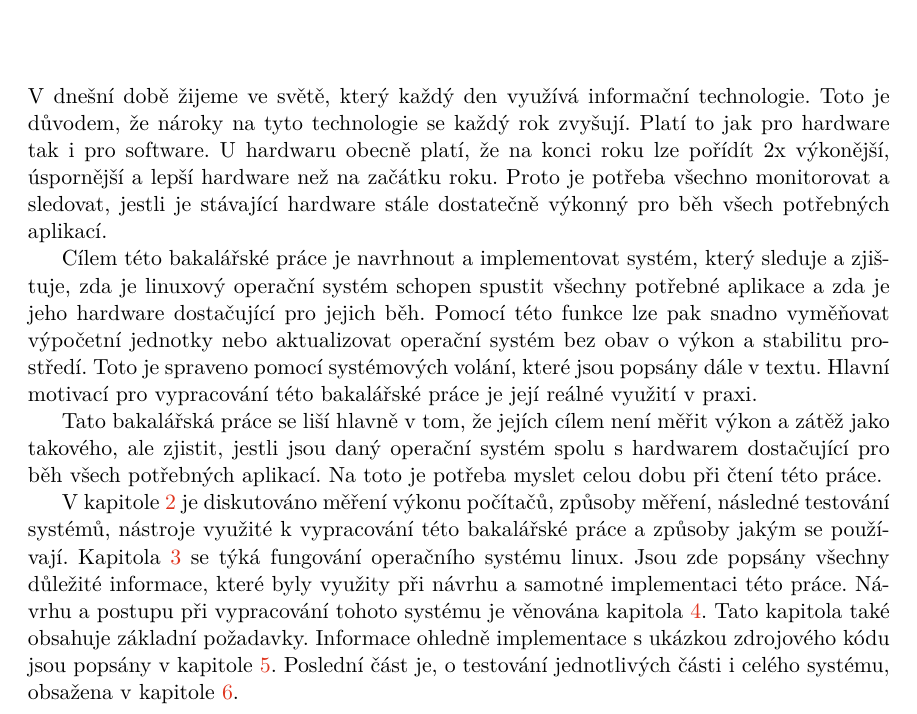
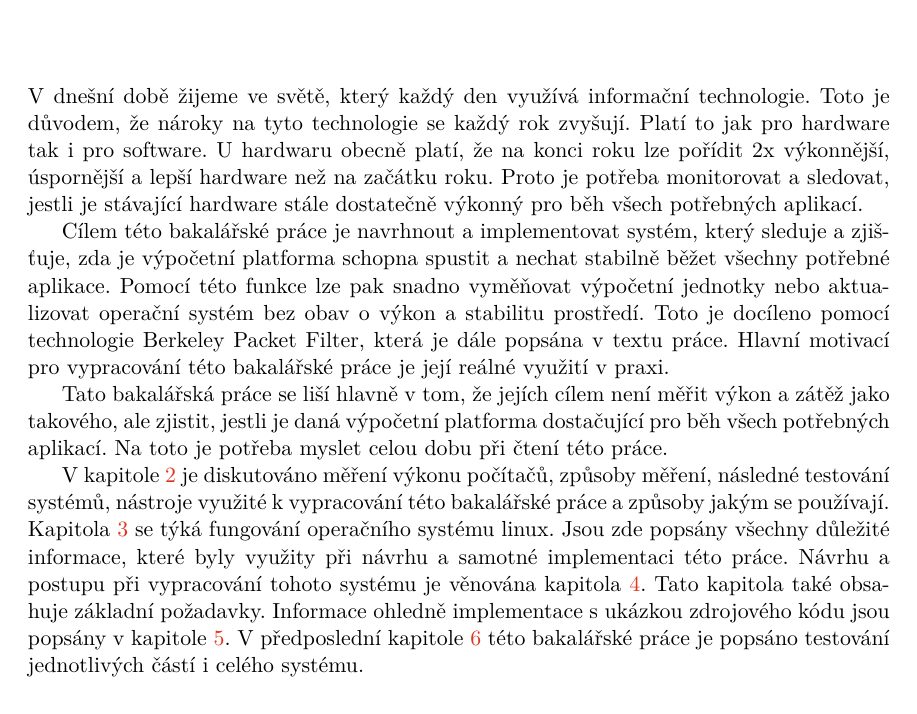
Before and after one commit to Zakys98/metrics_app, a LaTeX thesis (documentation/metrics_app.tex, which reads documentation/01uvod.tex): part of page 6 of 27, cut so that both start at the same text. Compiled offline with pdfLaTeX.

Commit message:
uvod update

```diff
--- a/documentation/01uvod.tex
+++ b/documentation/01uvod.tex
@@ -1,19 +1,25 @@
 \chapter{Úvod}
 
 V dnešní době žijeme ve světě, který každý den využívá informační technologie. Toto je důvodem, že nároky na tyto technologie se
-každý rok zvyšují. Platí to jak pro hardware tak i pro software. U hardwaru obecně platí, že na konci roku lze pořídít 2x výkonější,
-úspornější a lepší hardware než na začátku roku. Proto je potřeba všechno monitorovat a sledovat, jestli je stávající hardware stále
+každý rok zvyšují. Platí to jak pro hardware tak i pro software. U hardwaru obecně platí, že na konci roku lze pořídit 2x výkonnější,
+úspornější a lepší hardware než na začátku roku. Proto je potřeba monitorovat a sledovat, jestli je stávající hardware stále
 dostatečně výkonný pro běh všech potřebných aplikací.
 
-Cílem této bakalářské práce je navrhnout a implementovat systém, který sleduje a zjištuje, zda je linuxový operační systém schopen spustit
-všechny potřebné aplikace a zda je jeho hardware dostačující pro jejich běh. Pomocí této funkce lze pak snadno vyměňovat výpočetní jednotky
-nebo aktualizovat operační systém bez obav o výkon a stabilitu prostředí. Toto je spraveno pomocí systémových volání, které jsou popsány dále
-v textu. Hlavní motivací pro vypracování této bakalářské práce je její reálné využití v praxi.
+Cílem této bakalářské práce je navrhnout a implementovat systém, který sleduje a zjišťuje, zda je výpočetní platforma schopna spustit a nechat stabilně běžet
+všechny potřebné aplikace. Pomocí této funkce lze pak snadno vyměňovat výpočetní jednotky
+nebo aktualizovat operační systém bez obav o výkon a stabilitu prostředí.
+Toto je docíleno pomocí technologie Berkeley Packet Filter, která je dále popsána v textu práce. Hlavní motivací pro vypracování této bakalářské práce je její reálné využití v praxi.
 
 \iffalse
 Na trhu neni nic podobneho nejak to napsat
 \fi
 
-Tato bakalářská práce se liší hlavně v tom, že jejích cílem není měřit výkon a zátěž jako takového, ale zjistit, jestli jsou daný operační systém spolu s hardwarem dostačující pro běh všech potřebných aplikací. Na toto je potřeba myslet celou dobu při čtení této práce.
+Tato bakalářská práce se liší hlavně v tom, že jejích cílem není měřit výkon a zátěž jako takového, ale zjistit, jestli je daná výpočetní platforma dostačující pro běh všech potřebných aplikací. Na toto je potřeba myslet celou dobu při čtení této práce.
 
-V kapitole \hyperref[sec:RozborReseneProblematiky]{2} je diskutováno měření výkonu počítačů, způsoby měření, následné testování systémů, nástroje využité k vypracování této bakalářské práce a způsoby jakým se používají. Kapitola \hyperref[sec:FungovaniOperacnihoSystemuLinux]{3} se týká fungování operačního systému linux. Jsou zde popsány všechny důležité informace, které byly využity při návrhu a samotné implementaci této práce. Návrhu a postupu při vypracování tohoto systému je věnována kapitola \hyperref[sec:NavrhSystemu]{4}. Tato kapitola také obsahuje základní požadavky. Informace ohledně implementace s ukázkou zdrojového kódu jsou popsány v kapitole \hyperref[sec:ImplementaceSystemu]{5}. Poslední část je, o testování jednotlivých části i celého systému, obsažena v kapitole \hyperref[sec:Testovani]{6}.
+V kapitole \hyperref[sec:RozborReseneProblematiky]{2} je diskutováno měření výkonu počítačů, způsoby měření, následné testování systémů, nástroje využité k vypracování této bakalářské práce a způsoby jakým se používají. Kapitola \hyperref[sec:FungovaniOperacnihoSystemuLinux]{3} se týká fungování operačního systému linux. Jsou zde popsány všechny důležité informace, které byly využity při návrhu a samotné implementaci této práce. Návrhu a postupu při vypracování tohoto systému je věnována kapitola \hyperref[sec:NavrhSystemu]{4}. Tato kapitola také obsahuje základní požadavky. Informace ohledně implementace s ukázkou zdrojového kódu jsou popsány v kapitole \hyperref[sec:ImplementaceSystemu]{5}. V předposlední kapitole \hyperref[sec:Testovani]{6} této bakalářské práce je popsáno testování jednotlivých částí i celého systému.
+
+
+\iffalse
+uvod:
+proc tam ktera cast je, motivace, proc to delam, limit soucasneho sveta a o co se snazim ja
+uvod napsat tam nejaky priklad ... autonomni rizeni
```
Also changed, not shown: documentation/01uvod.tex (3 more changed lines).
